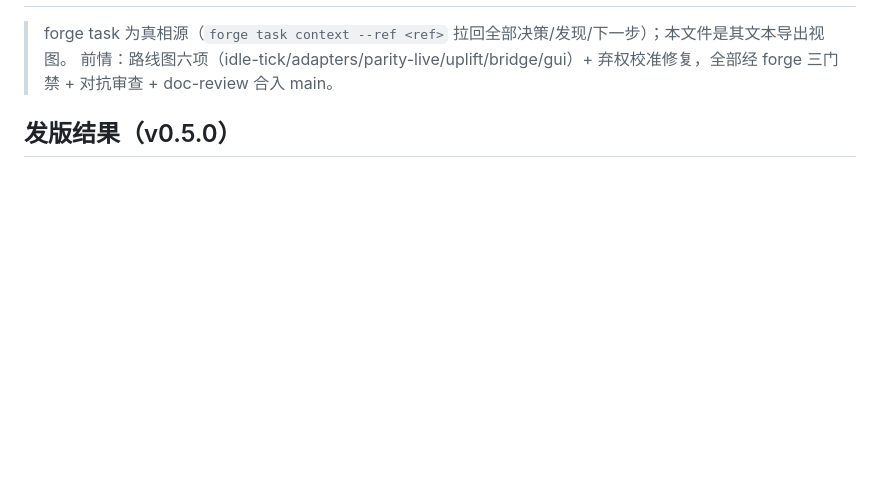
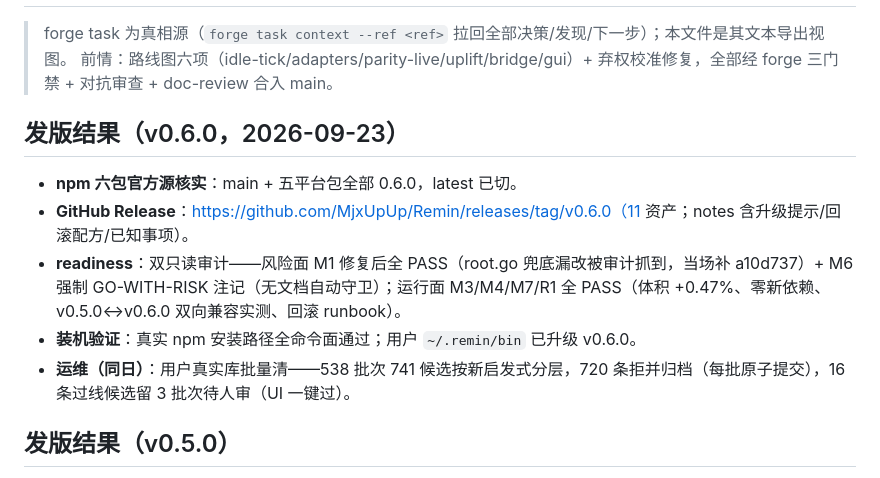
Before and after one commit to MjxUpUp/Remin, a Markdown page: HANDOFF.md, the part around one of its changes. Rendered like a GitHub page; blank space fills up the shorter version.

Commit message:
docs: HANDOFF——v0.6.0 发版记录 + 真实库批量清台账

```diff
--- a/HANDOFF.md
+++ b/HANDOFF.md
@@ -2,6 +2,14 @@
 
 > forge task 为真相源（`forge task context --ref <ref>` 拉回全部决策/发现/下一步）；本文件是其文本导出视图。
 > 前情：路线图六项（idle-tick/adapters/parity-live/uplift/bridge/gui）+ 弃权校准修复，全部经 forge 三门禁 + 对抗审查 + doc-review 合入 main。
+
+## 发版结果（v0.6.0，2026-09-23）
+
+- **npm 六包官方源核实**：main + 五平台包全部 0.6.0，latest 已切。
+- **GitHub Release**：https://github.com/MjxUpUp/Remin/releases/tag/v0.6.0（11 资产；notes 含升级提示/回滚配方/已知事项）。
+- **readiness**：双只读审计——风险面 M1 修复后全 PASS（root.go 兜底漏改被审计抓到，当场补 a10d737）+ M6 强制 GO-WITH-RISK 注记（无文档自动守卫）；运行面 M3/M4/M7/R1 全 PASS（体积 +0.47%、零新依赖、v0.5.0↔v0.6.0 双向兼容实测、回滚 runbook）。
+- **装机验证**：真实 npm 安装路径全命令面通过；用户 `~/.remin/bin` 已升级 v0.6.0。
+- **运维（同日）**：用户真实库批量清——538 批次 741 候选按新启发式分层，720 条拒并归档（每批原子提交），16 条过线候选留 3 批次待人审（UI 一键过）。
 
 ## 发版结果（v0.5.0）
 
```
Also changed, not shown: other parts of HANDOFF.md (+1 -1 lines).
